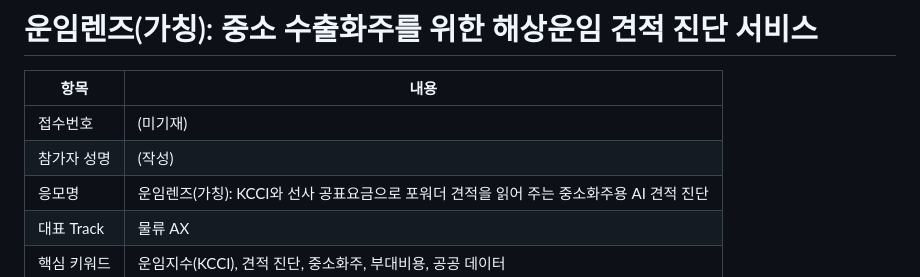
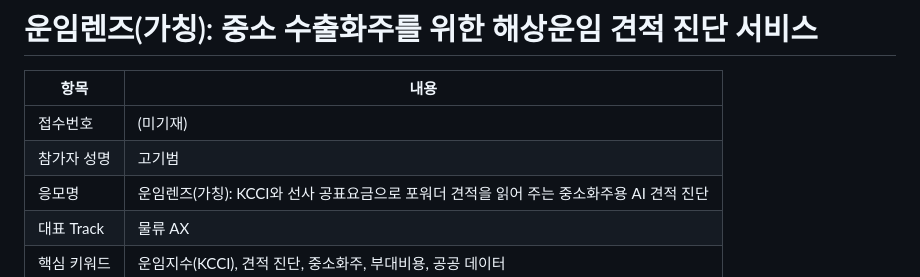
Before and after one commit to letstakeabreak/maritime-ax-2026, a Markdown page: docs/proposal/proposal.md, the part around the change. Rendered like a GitHub page.

Commit message:
Fill participant name
Co-Authored-By: Claude Opus 5.5 <noreply@anthropic.com>
Claude-Session: https://claude.ai/code/session_01USWhX3eGvCCGqNRGed9d4T

```diff
--- a/docs/proposal/proposal.md
+++ b/docs/proposal/proposal.md
@@ -3,7 +3,7 @@
 | 항목 | 내용 |
 |---|---|
 | 접수번호 | (미기재) |
-| 참가자 성명 | (작성) |
+| 참가자 성명 | 고기범 |
 | 응모명 | 운임렌즈(가칭): KCCI와 선사 공표요금으로 포워더 견적을 읽어 주는 중소화주용 AI 견적 진단 |
 | 대표 Track | 물류 AX |
 | 핵심 키워드 | 운임지수(KCCI), 견적 진단, 중소화주, 부대비용, 공공 데이터 |
```
